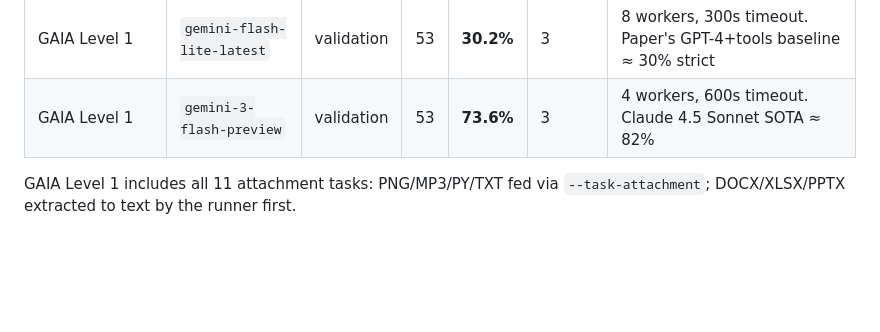
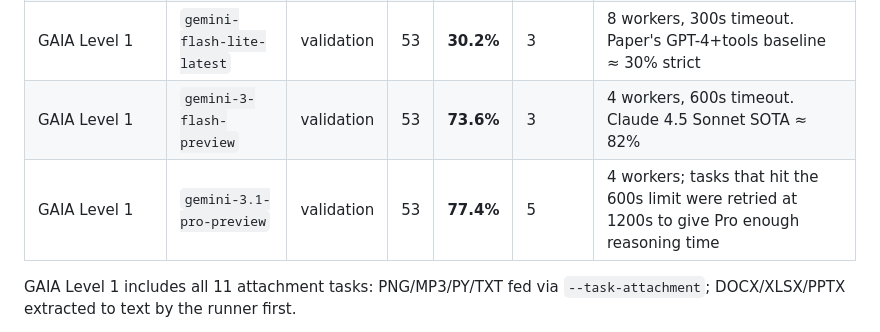
Before and after one commit to lightpanda-io/agent-benchmarks, a Markdown page: README.md, the part around the change. GitHub-like rendering; blank space fills up the shorter version.

Commit message:
docs: add gemini-3.1-pro-preview gaia level 1 results

```diff
--- a/README.md
+++ b/README.md
@@ -26,6 +26,7 @@ single-digit swings as noise.
 | AssistantBench | `gemini-3-flash-preview` | validation | 33 | **54.5%** | 2 | 4 workers, 600s timeout |
 | GAIA Level 1 | `gemini-flash-lite-latest` | validation | 53 | **30.2%** | 3 | 8 workers, 300s timeout. Paper's GPT-4+tools baseline ≈ 30% strict |
 | GAIA Level 1 | `gemini-3-flash-preview` | validation | 53 | **73.6%** | 3 | 4 workers, 600s timeout. Claude 4.5 Sonnet SOTA ≈ 82% |
+| GAIA Level 1 | `gemini-3.1-pro-preview` | validation | 53 | **77.4%** | 5 | 4 workers; tasks that hit the 600s limit were retried at 1200s to give Pro enough reasoning time |
 
 GAIA Level 1 includes all 11 attachment tasks: PNG/MP3/PY/TXT fed via
 `--task-attachment`; DOCX/XLSX/PPTX extracted to text by the runner first.
```
